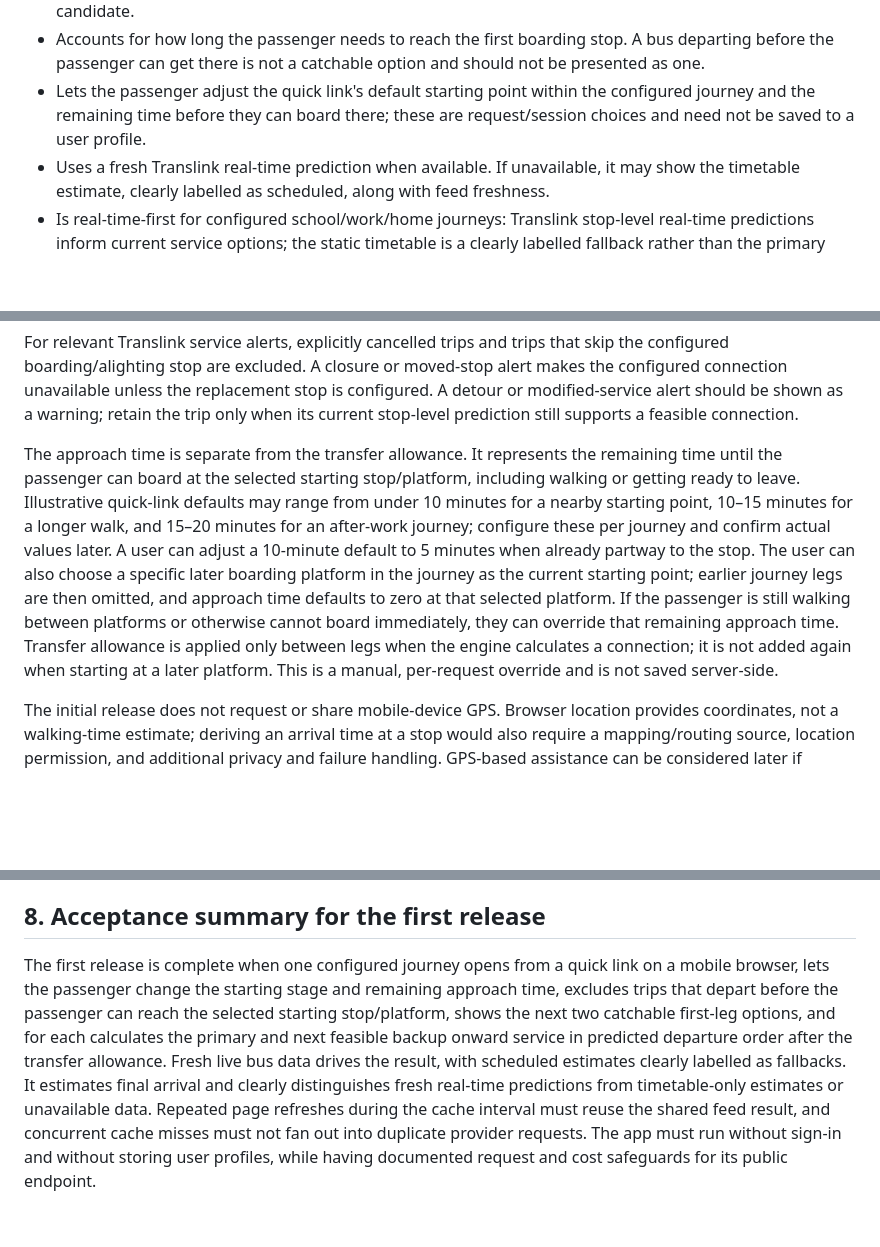
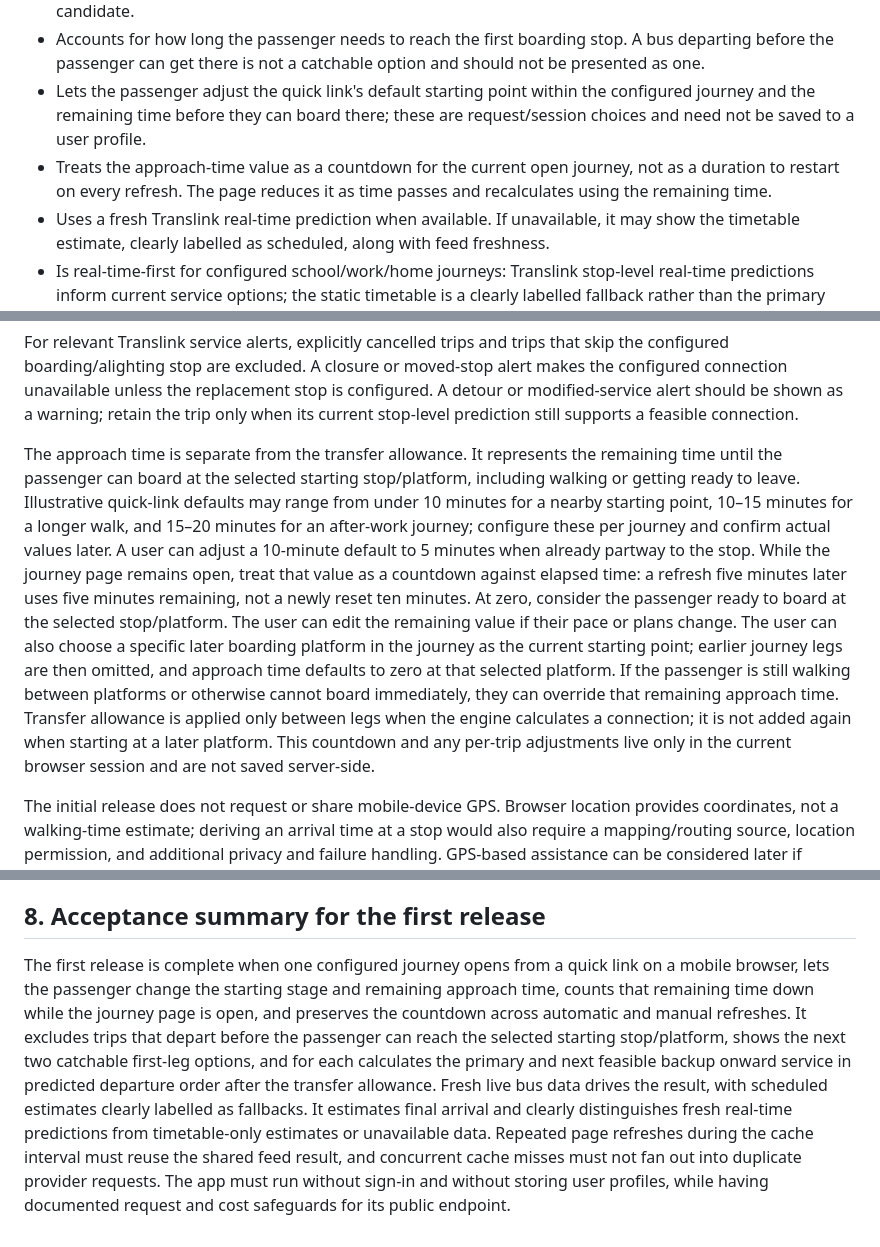
Before and after one commit to jianchengzou2016/BusPlanner, a Markdown page: PROJECT_BRIEF.md, 3 parts joined by grey strips. Rendered like a GitHub page; blank space fills up the shorter version.

Commit message:
Make approach time a refresh-safe countdown

```diff
--- a/PROJECT_BRIEF.md
+++ b/PROJECT_BRIEF.md
@@ -17,6 +17,7 @@ The first end-to-end example is a configured afternoon journey with one bus to a
 - Shows the next two eligible first-leg departures, and calculates a feasible onward connection for each candidate.
 - Accounts for how long the passenger needs to reach the first boarding stop. A bus departing before the passenger can get there is not a catchable option and should not be presented as one.
 - Lets the passenger adjust the quick link's default starting point within the configured journey and the remaining time before they can board there; these are request/session choices and need not be saved to a user profile.
+- Treats the approach-time value as a countdown for the current open journey, not as a duration to restart on every refresh. The page reduces it as time passes and recalculates using the remaining time.
 - Uses a fresh Translink real-time prediction when available. If unavailable, it may show the timetable estimate, clearly labelled as scheduled, along with feed freshness.
 - Is real-time-first for configured school/work/home journeys: Translink stop-level real-time predictions inform current service options; the static timetable is a clearly labelled fallback rather than the primary status.
 - The first release evaluates the next services from now on a small set of configured fixed journeys; it is not a future-departure planner or general route-search service.
@@ -44,7 +45,7 @@ The connection engine should not assume the primary onward bus will operate or r
 
 For relevant Translink service alerts, explicitly cancelled trips and trips that skip the configured boarding/alighting stop are excluded. A closure or moved-stop alert makes the configured connection unavailable unless the replacement stop is configured. A detour or modified-service alert should be shown as a warning; retain the trip only when its current stop-level prediction still supports a feasible connection.
 
-The approach time is separate from the transfer allowance. It represents the remaining time until the passenger can board at the selected starting stop/platform, including walking or getting ready to leave. Illustrative quick-link defaults may range from under 10 minutes for a nearby starting point, 10–15 minutes for a longer walk, and 15–20 minutes for an after-work journey; configure these per journey and confirm actual values later. A user can adjust a 10-minute default to 5 minutes when already partway to the stop. The user can also choose a specific later boarding platform in the journey as the current starting point; earlier journey legs are then omitted, and approach time defaults to zero at that selected platform. If the passenger is still walking between platforms or otherwise cannot board immediately, they can override that remaining approach time. Transfer allowance is applied only between legs when the engine calculates a connection; it is not added again when starting at a later platform. This is a manual, per-request override and is not saved server-side.
+The approach time is separate from the transfer allowance. It represents the remaining time until the passenger can board at the selected starting stop/platform, including walking or getting ready to leave. Illustrative quick-link defaults may range from under 10 minutes for a nearby starting point, 10–15 minutes for a longer walk, and 15–20 minutes for an after-work journey; configure these per journey and confirm actual values later. A user can adjust a 10-minute default to 5 minutes when already partway to the stop. While the journey page remains open, treat that value as a countdown against elapsed time: a refresh five minutes later uses five minutes remaining, not a newly reset ten minutes. At zero, consider the passenger ready to board at the selected stop/platform. The user can edit the remaining value if their pace or plans change. The user can also choose a specific later boarding platform in the journey as the current starting point; earlier journey legs are then omitted, and approach time defaults to zero at that selected platform. If the passenger is still walking between platforms or otherwise cannot board immediately, they can override that remaining approach time. Transfer allowance is applied only between legs when the engine calculates a connection; it is not added again when starting at a later platform. This countdown and any per-trip adjustments live only in the current browser session and are not saved server-side.
 
 The initial release does not request or share mobile-device GPS. Browser location provides coordinates, not a walking-time estimate; deriving an arrival time at a stop would also require a mapping/routing source, location permission, and additional privacy and failure handling. GPS-based assistance can be considered later if manual stage and time controls prove inadequate.
 
@@ -170,4 +173,4 @@ AnkoDisplay may remain available as a read-only reference for general project id
 
 ## 8. Acceptance summary for the first release
 
-The first release is complete when one configured journey opens from a quick link on a mobile browser, lets the passenger change the starting stage and remaining approach time, excludes trips that depart before the passenger can reach the selected starting stop/platform, shows the next two catchable first-leg options, and for each calculates the primary and next feasible backup onward service in predicted departure order after the transfer allowance. Fresh live bus data drives the result, with scheduled estimates clearly labelled as fallbacks. It estimates final arrival and clearly distinguishes fresh real-time predictions from timetable-only estimates or unavailable data. Repeated page refreshes during the cache interval must reuse the shared feed result, and concurrent cache misses must not fan out into duplicate provider requests. The app must run without sign-in and without storing user profiles, while having documented request and cost safeguards for its public endpoint.
+The first release is complete when one configured journey opens from a quick link on a mobile browser, lets the passenger change the starting stage and remaining approach time, counts that remaining time down while the journey page is open, and preserves the countdown across automatic and manual refreshes. It excludes trips that depart before the passenger can reach the selected starting stop/platform, shows the next two catchable first-leg options, and for each calculates the primary and next feasible backup onward service in predicted departure order after the transfer allowance. Fresh live bus data drives the result, with scheduled estimates clearly labelled as fallbacks. It estimates final arrival and clearly distinguishes fresh real-time predictions from timetable-only estimates or unavailable data. Repeated page refreshes during the cache interval must reuse the shared feed result, and concurrent cache misses must not fan out into duplicate provider requests. The app must run without sign-in and without storing user profiles, while having documented request and cost safeguards for its public endpoint.
```
Also changed, not shown: other parts of PROJECT_BRIEF.md (+2 -0 lines).
